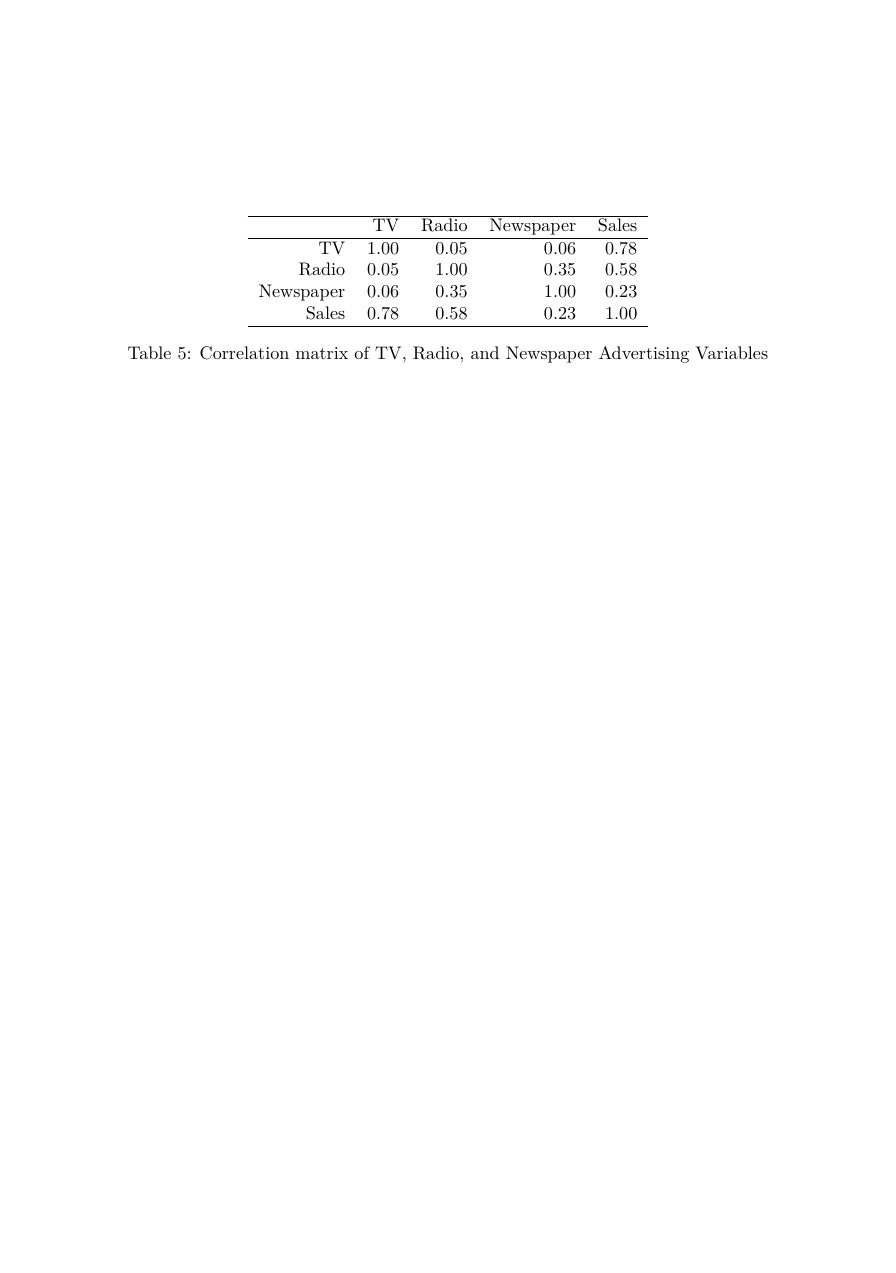
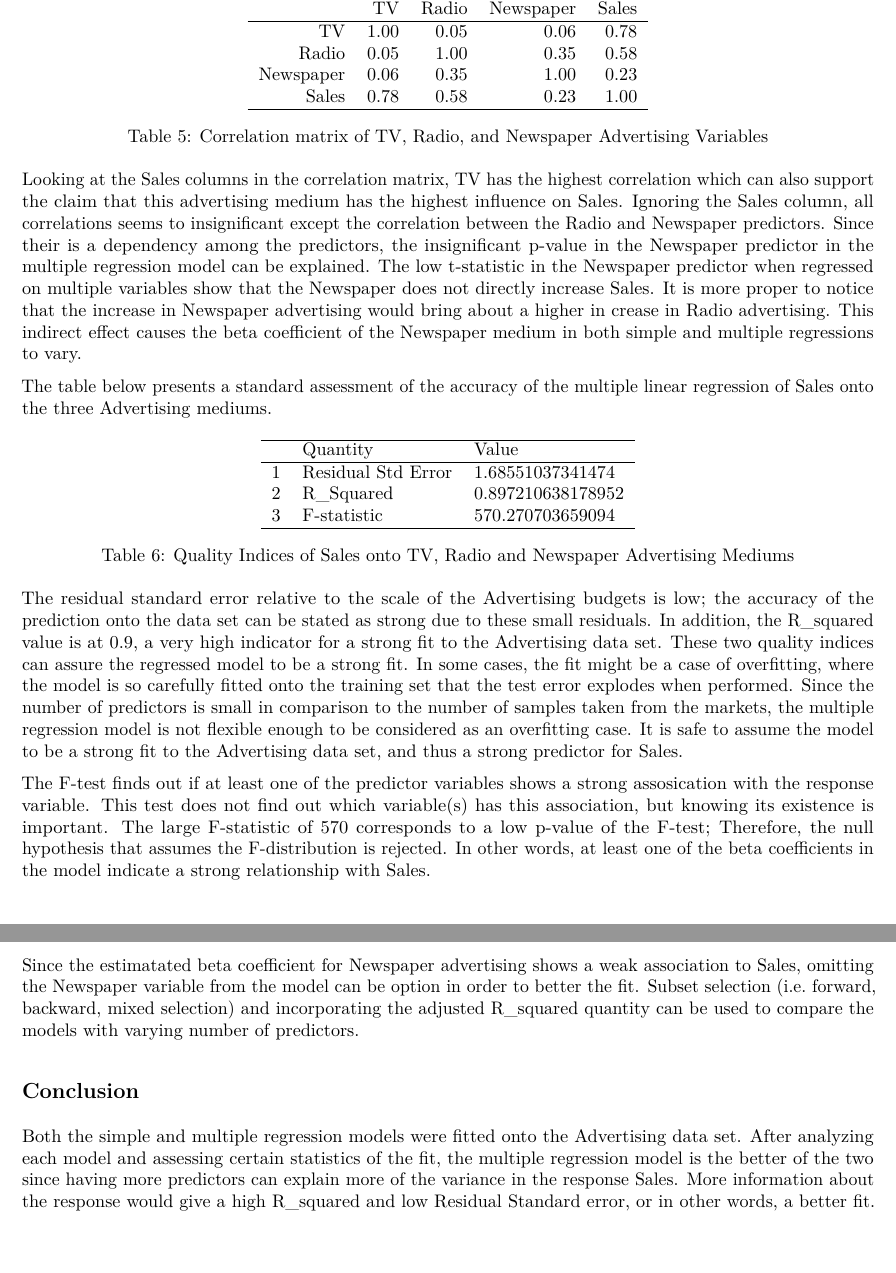
Before and after one commit to timothy-park/stat159-fall2016-hw03, an R Markdown document (report/report.Rmd): part of page 5 of 5 before the commit and two parts of pages 5 and 6 of 6 after it, the two joined at a grey line, cut so that both start at the same text, the shorter picture padded with empty space. The pictures show the output file report/report.pdf that the author committed with the source.

Commit message:
completed the Rmd sections (Results and Conclusion) to make the finalized report

````diff
--- a/report/report.Rmd
+++ b/report/report.Rmd
@@ -96,8 +97,28 @@ When Sales is regressed onto all the advertising mediums, all the t-statistics f
 This unique case is caused by a dependency among the predictor variables. When one of the predictors is highly correlated with another predictor via confounding or other causations, the estimated beta coefficients will adjust to this correlation. The following figure displys the correlation matrix, which shows every combination of correlation among the predictors.
 
-```{r,echo=FALSE, results= 'asis'}
+```{r,echo=FALSE, results= 'asis', message=FALSE}
 xtable(corr_mat, caption = 'Correlation matrix of TV, Radio, and Newspaper Advertising Variables')
 ```
 
+Looking at the Sales columns in the correlation matrix, TV has the highest correlation which can also support the claim that this advertising medium has the highest influence on Sales. Ignoring the Sales column, all correlations seems to insignificant except the correlation between the Radio and Newspaper predictors. Since their is a dependency among the predictors, the insignificant p-value in the Newspaper predictor in the multiple regression model can be explained. The low t-statistic in the Newspaper predictor when regressed on multiple variables show that the Newspaper does not directly increase Sales. It is more proper to notice that the increase in Newspaper advertising would bring about a higher in crease in Radio advertising. This indirect effect causes the beta coefficient of the Newspaper medium in both simple and multiple regressions to vary.
+
+The table below presents a standard assessment of the accuracy of the multiple linear regression of Sales onto the three Advertising mediums.
+
+```{r,echo=FALSE, results='asis'}
+table = matrix(nrow = 3, ncol = 2)
+quantities = c("Residual Std Error", "R_Squared", "F-statistic")
+values = c(residual_std_error(lm.fit), r_squared(lm.fit), f_statistic(lm.fit))
+table[,1] = quantities
+table[,2] = values
+colnames(table) = c('Quantity', 'Value')
+xtable(table, caption = "Quality Indices of Sales onto TV, Radio and Newspaper Advertising Mediums")
+```
+
+The residual standard error relative to the scale of the Advertising budgets is low; the accuracy of the prediction onto the data set can be stated as strong due to these small residuals. In addition, the R_squared value is at 0.9, a very high indicator for a strong fit to the Advertising data set. These two quality indices can assure the regressed model to be a strong fit. In some cases, the fit might be a case of overfitting, where the model is so carefully fitted onto the training set that the test error explodes when performed. Since the number of predictors is small in comparison to the number of samples taken from the markets, the multiple regression model is not flexible enough to be considered as an overfitting case. It is safe to assume the model to be a strong fit to the Advertising data set, and thus a strong predictor for Sales.
+
+The F-test finds out if at least one of the predictor variables shows a strong assosication with the response variable. This test does not find out which variable(s) has this association, but knowing its existence is important. The large F-statistic of 570 corresponds to a low p-value of the F-test; Therefore, the null hypothesis that assumes the F-distribution is rejected. In other words, at least one of the beta coefficients in the model indicate a strong relationship with Sales.
+
+Since the estimatated beta coefficient for Newspaper advertising shows a weak association to Sales, omitting the Newspaper variable from the model can be option in order to better the fit. Subset selection (i.e. forward, backward, mixed selection) and incorporating the adjusted R_squared quantity can be used to compare the models with varying number of predictors.
 
 ## Conclusion
+Both the simple and multiple regression models were fitted onto the Advertising data set. After analyzing each model and assessing certain statistics of the fit, the multiple regression model is the better of the two since having more predictors can explain more of the variance in the response Sales. More information about the response would give a high R_squared and low Residual Standard error, or in other words, a better fit.
````
Also changed, not shown: report/report.html (deleted), report/report.pdf, report/report.Rmd (11 more changed lines).
